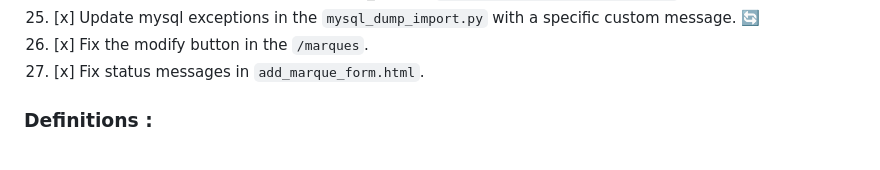
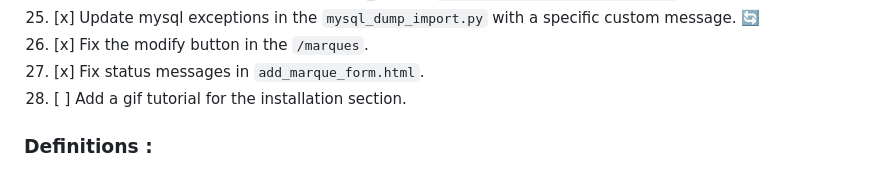
Before and after one commit to InstaZDLL/Besson_Ethan_info1a_164_2023, a Markdown page: README.md, the part around the change. Rendered like a GitHub page.

Commit message:
Adding a goal in the README.md

```diff
--- a/README.md
+++ b/README.md
@@ -44,6 +44,7 @@ The goal of this project is to show our skills and understanding of web developm
 25. [x] Update mysql exceptions in the `mysql_dump_import.py` with a specific custom message. 🔄
 26. [x] Fix the modify button in the `/marques`.
 27. [x] Fix status messages in `add_marque_form.html`.
+28. [ ] Add a gif tutorial for the installation section.
 
 
 ### Definitions :
```
